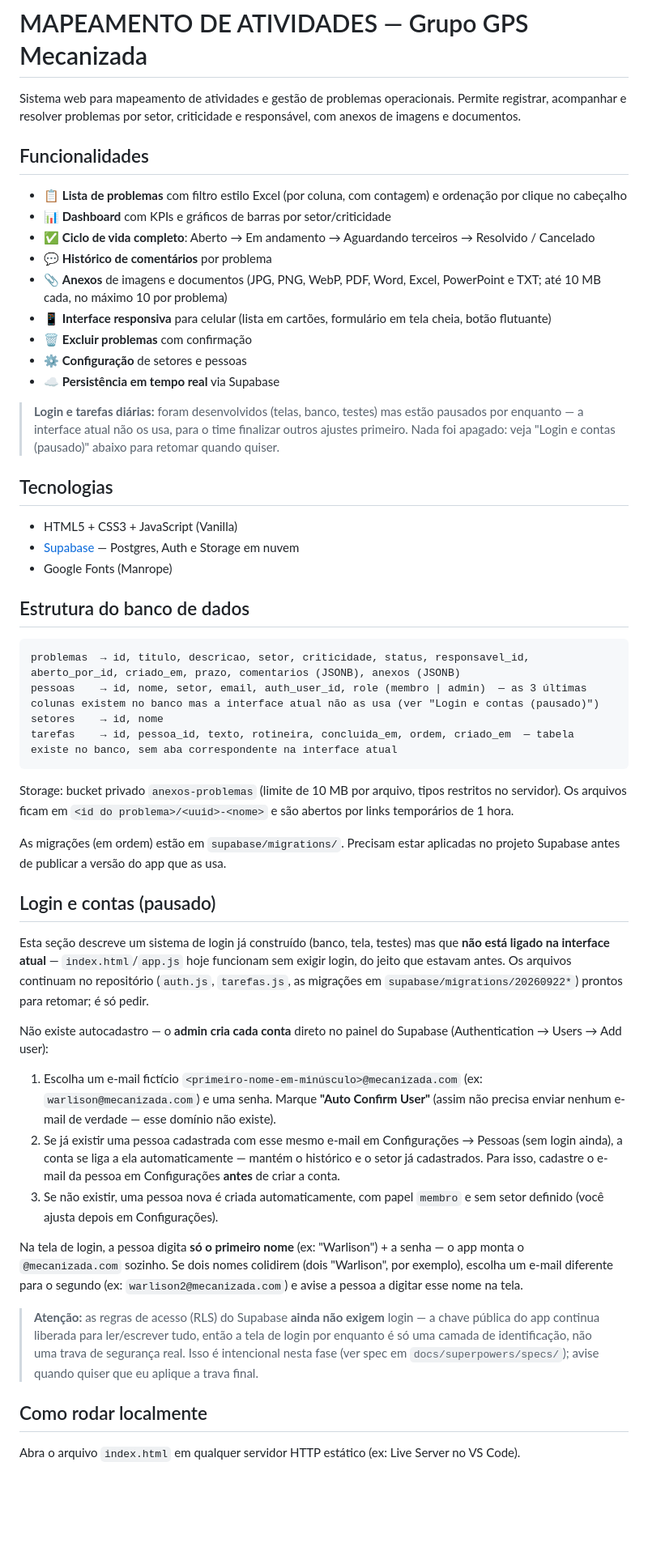
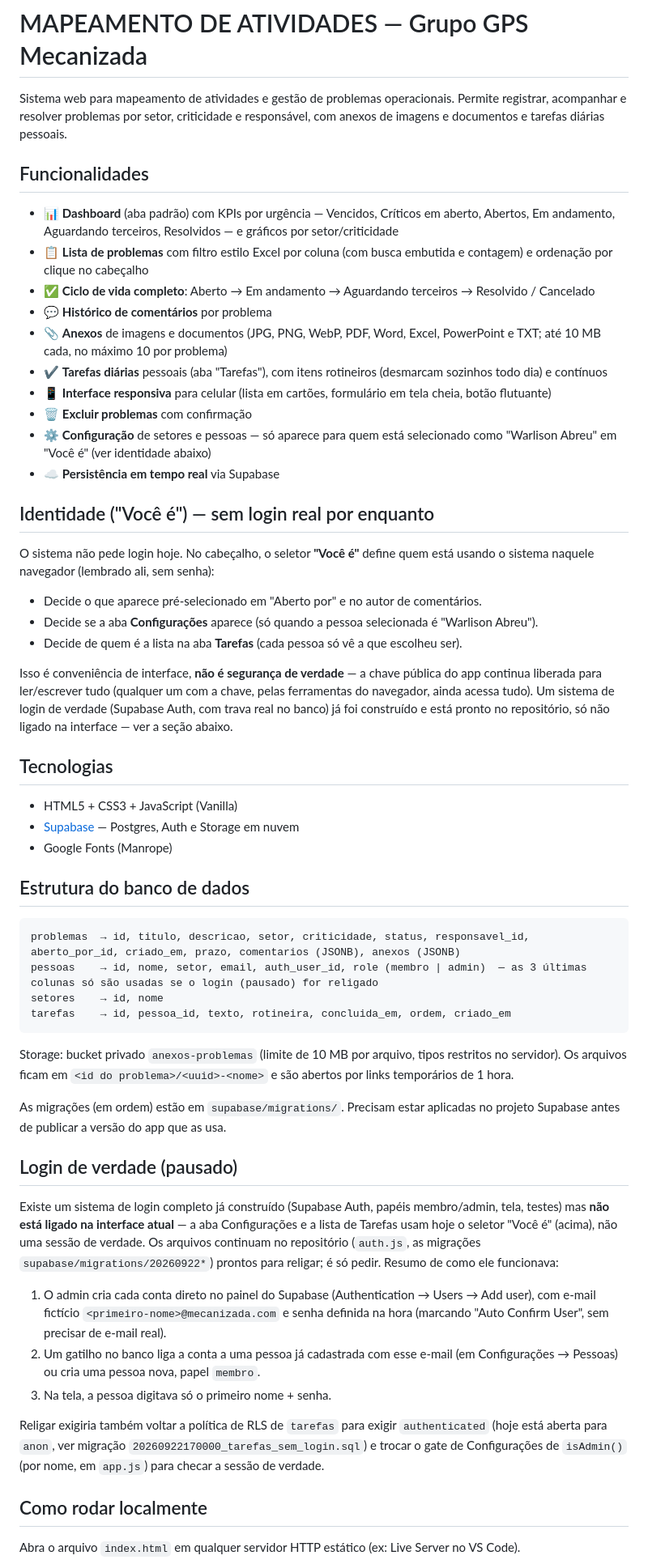
Before and after one commit to GrupoGps-Mecanizada/Mapeamento-Atividades, a Markdown page: README.md, the part around one of its changes. Shown at 81% size. Rendered like a GitHub page; blank space fills up the shorter version.

Commit message:
docs: atualiza README (dashboard, KPIs, identidade "Você é", tarefas)
Co-Authored-By: Claude Sonnet 5 <noreply@anthropic.com>

````diff
--- a/README.md
+++ b/README.md
@@ -1,20 +1,29 @@
 # MAPEAMENTO DE ATIVIDADES — Grupo GPS Mecanizada
 
-Sistema web para mapeamento de atividades e gestão de problemas operacionais. Permite registrar, acompanhar e resolver problemas por setor, criticidade e responsável, com anexos de imagens e documentos.
+Sistema web para mapeamento de atividades e gestão de problemas operacionais. Permite registrar, acompanhar e resolver problemas por setor, criticidade e responsável, com anexos de imagens e documentos e tarefas diárias pessoais.
 
 ## Funcionalidades
 
-- 📋 **Lista de problemas** com filtro estilo Excel (por coluna, com contagem) e ordenação por clique no cabeçalho
-- 📊 **Dashboard** com KPIs e gráficos de barras por setor/criticidade
+- 📊 **Dashboard** (aba padrão) com KPIs por urgência — Vencidos, Críticos em aberto, Abertos, Em andamento, Aguardando terceiros, Resolvidos — e gráficos por setor/criticidade
+- 📋 **Lista de problemas** com filtro estilo Excel por coluna (com busca embutida e contagem) e ordenação por clique no cabeçalho
 - ✅ **Ciclo de vida completo**: Aberto → Em andamento → Aguardando terceiros → Resolvido / Cancelado
 - 💬 **Histórico de comentários** por problema
 - 📎 **Anexos** de imagens e documentos (JPG, PNG, WebP, PDF, Word, Excel, PowerPoint e TXT; até 10 MB cada, no máximo 10 por problema)
+- ✔️ **Tarefas diárias** pessoais (aba "Tarefas"), com itens rotineiros (desmarcam sozinhos todo dia) e contínuos
 - 📱 **Interface responsiva** para celular (lista em cartões, formulário em tela cheia, botão flutuante)
 - 🗑️ **Excluir problemas** com confirmação
-- ⚙️ **Configuração** de setores e pessoas
+- ⚙️ **Configuração** de setores e pessoas — só aparece para quem está selecionado como "Warlison Abreu" em "Você é" (ver identidade abaixo)
 - ☁️ **Persistência em tempo real** via Supabase
 
-> **Login e tarefas diárias:** foram desenvolvidos (telas, banco, testes) mas estão pausados por enquanto — a interface atual não os usa, para o time finalizar outros ajustes primeiro. Nada foi apagado: veja "Login e contas (pausado)" abaixo para retomar quando quiser.
+## Identidade ("Você é") — sem login real por enquanto
+
+O sistema não pede login hoje. No cabeçalho, o seletor **"Você é"** define quem está usando o sistema naquele navegador (lembrado ali, sem senha):
+
+- Decide o que aparece pré-selecionado em "Aberto por" e no autor de comentários.
+- Decide se a aba **Configurações** aparece (só quando a pessoa selecionada é "Warlison Abreu").
+- Decide de quem é a lista na aba **Tarefas** (cada pessoa só vê a que escolheu ser).
+
+Isso é conveniência de interface, **não é segurança de verdade** — a chave pública do app continua liberada para ler/escrever tudo (qualquer um com a chave, pelas ferramentas do navegador, ainda acessa tudo). Um sistema de login de verdade (Supabase Auth, com trava real no banco) já foi construído e está pronto no repositório, só não ligado na interface — ver a seção abaixo.
 
 ## Tecnologias
 
@@ -26,28 +35,24 @@ Sistema web para mapeamento de atividades e gestão de problemas operacionais. P
 
 ```
 problemas  → id, titulo, descricao, setor, criticidade, status, responsavel_id, aberto_por_id, criado_em, prazo, comentarios (JSONB), anexos (JSONB)
-pessoas    → id, nome, setor, email, auth_user_id, role (membro | admin)  — as 3 últimas colunas existem no banco mas a interface atual não as usa (ver "Login e contas (pausado)")
+pessoas    → id, nome, setor, email, auth_user_id, role (membro | admin)  — as 3 últimas colunas só são usadas se o login (pausado) for religado
 setores    → id, nome
-tarefas    → id, pessoa_id, texto, rotineira, concluida_em, ordem, criado_em  — tabela existe no banco, sem aba correspondente na interface atual
+tarefas    → id, pessoa_id, texto, rotineira, concluida_em, ordem, criado_em
 ```
 
 Storage: bucket privado `anexos-problemas` (limite de 10 MB por arquivo, tipos restritos no servidor). Os arquivos ficam em `<id do problema>/<uuid>-<nome>` e são abertos por links temporários de 1 hora.
 
 As migrações (em ordem) estão em `supabase/migrations/`. Precisam estar aplicadas no projeto Supabase antes de publicar a versão do app que as usa.
 
-## Login e contas (pausado)
+## Login de verdade (pausado)
 
-Esta seção descreve um sistema de login já construído (banco, tela, testes) mas que **não está ligado na interface atual** — `index.html`/`app.js` hoje funcionam sem exigir login, do jeito que estavam antes. Os arquivos continuam no repositório (`auth.js`, `tarefas.js`, as migrações em `supabase/migrations/20260922*`) prontos para retomar; é só pedir.
+Existe um sistema de login completo já construído (Supabase Auth, papéis membro/admin, tela, testes) mas **não está ligado na interface atual** — a aba Configurações e a lista de Tarefas usam hoje o seletor "Você é" (acima), não uma sessão de verdade. Os arquivos continuam no repositório (`auth.js`, as migrações `supabase/migrations/20260922*`) prontos para religar; é só pedir. Resumo de como ele funcionava:
 
-Não existe autocadastro — o **admin cria cada conta** direto no painel do Supabase (Authentication → Users → Add user):
+1. O admin cria cada conta direto no painel do Supabase (Authentication → Users → Add user), com e-mail fictício `<primeiro-nome>@mecanizada.com` e senha definida na hora (marcando "Auto Confirm User", sem precisar de e-mail real).
+2. Um gatilho no banco liga a conta a uma pessoa já cadastrada com esse e-mail (em Configurações → Pessoas) ou cria uma pessoa nova, papel `membro`.
+3. Na tela, a pessoa digitava só o primeiro nome + senha.
 
-1. Escolha um e-mail fictício `<primeiro-nome-em-minúsculo>@mecanizada.com` (ex: `warlison@mecanizada.com`) e uma senha. Marque **"Auto Confirm User"** (assim não precisa enviar nenhum e-mail de verdade — esse domínio não existe).
-2. Se já existir uma pessoa cadastrada com esse mesmo e-mail em Configurações → Pessoas (sem login ainda), a conta se liga a ela automaticamente — mantém o histórico e o setor já cadastrados. Para isso, cadastre o e-mail da pessoa em Configurações **antes** de criar a conta.
-3. Se não existir, uma pessoa nova é criada automaticamente, com papel `membro` e sem setor definido (você ajusta depois em Configurações).
-
-Na tela de login, a pessoa digita **só o primeiro nome** (ex: "Warlison") + a senha — o app monta o `@mecanizada.com` sozinho. Se dois nomes colidirem (dois "Warlison", por exemplo), escolha um e-mail diferente para o segundo (ex: `warlison2@mecanizada.com`) e avise a pessoa a digitar esse nome na tela.
-
-> **Atenção:** as regras de acesso (RLS) do Supabase **ainda não exigem** login — a chave pública do app continua liberada para ler/escrever tudo, então a tela de login por enquanto é só uma camada de identificação, não uma trava de segurança real. Isso é intencional nesta fase (ver spec em `docs/superpowers/specs/`); avise quando quiser que eu aplique a trava final.
+Religar exigiria também voltar a política de RLS de `tarefas` para exigir `authenticated` (hoje está aberta para `anon`, ver migração `20260922170000_tarefas_sem_login.sql`) e trocar o gate de Configurações de `isAdmin()` (por nome, em `app.js`) para checar a sessão de verdade.
 
 ## Como rodar localmente
 
````
Also changed, not shown: other parts of README.md (+1 -1 lines).
